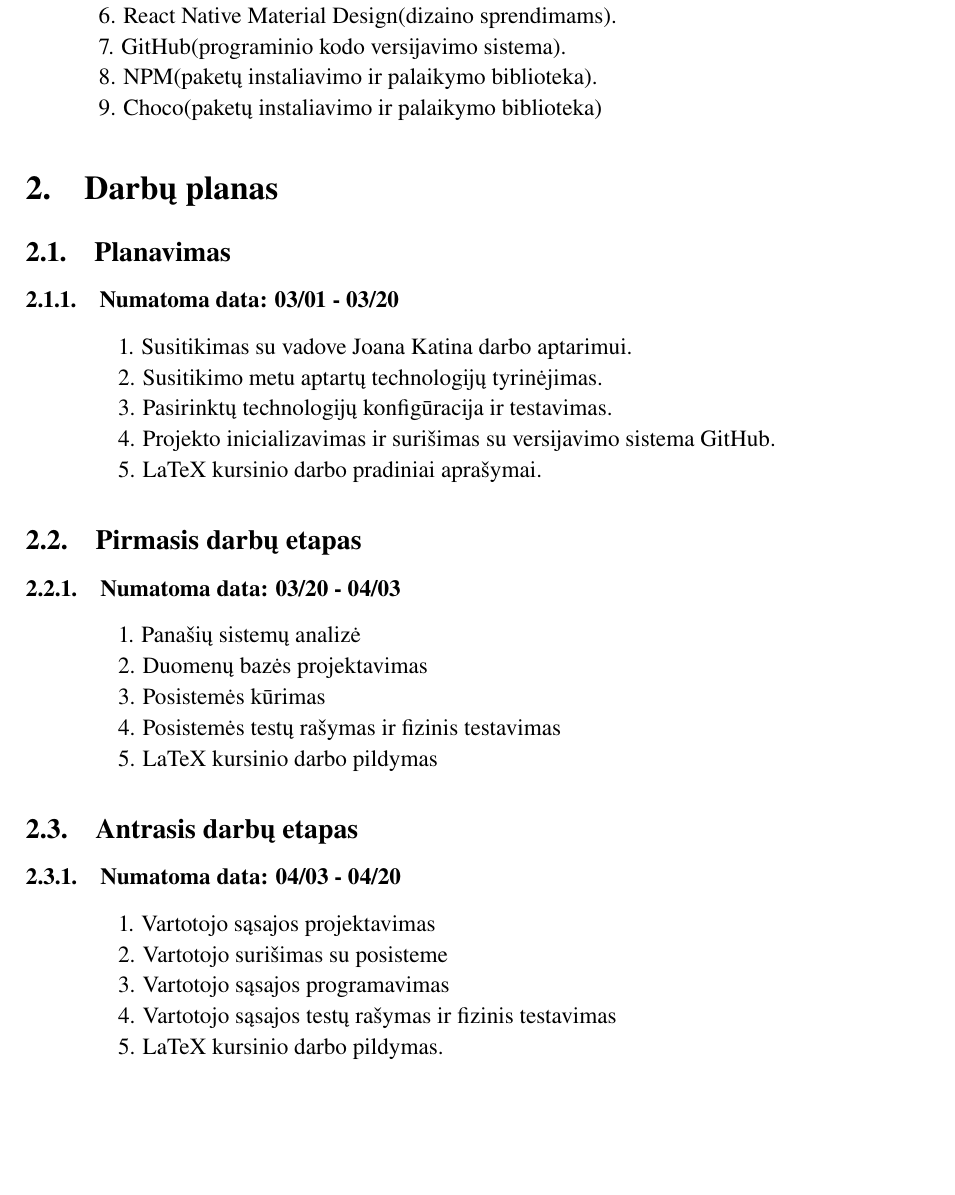
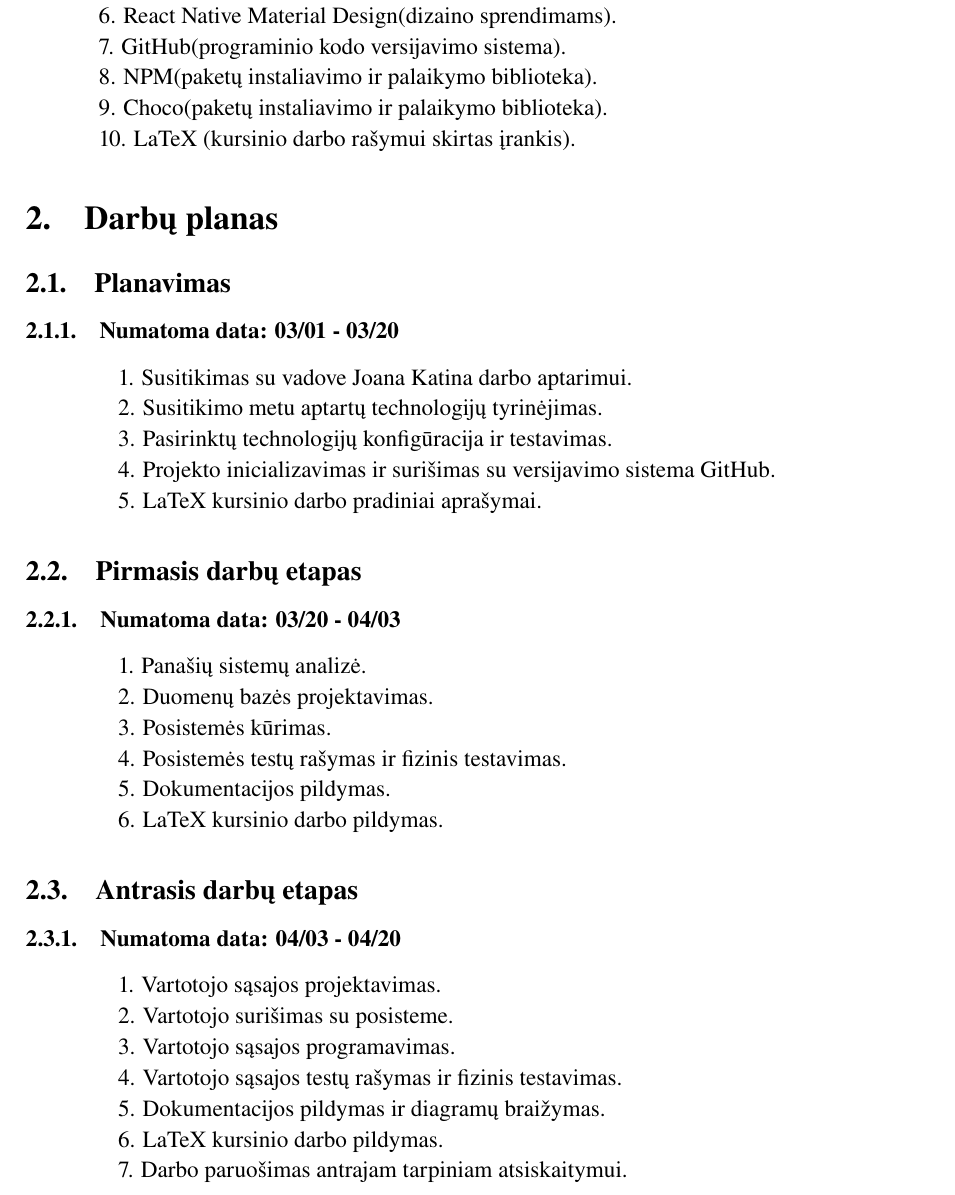
Before and after one commit to milciunas/mif-stock, a LaTeX document (doc/Darbu Planas/darbuPlanas.tex): part of page 2 of 3, cut so that both start at the same text, the shorter picture padded with empty space. Compiled offline with pdfLaTeX; a LaTeX package or settings file that is missing is left out.

Commit message:
Changes to darbo planas.

```diff
--- a/doc/Darbu Planas/darbuPlanas.tex
+++ b/doc/Darbu Planas/darbuPlanas.tex
@@ -37,7 +37,8 @@
 	 \subitem{6. React Native Material Design(dizaino sprendimams).}
 	 \subitem{7. GitHub(programinio kodo versijavimo sistema).}
 	 \subitem{8. NPM(paketų instaliavimo ir palaikymo biblioteka).}
-	 \subitem{9. Choco(paketų instaliavimo ir palaikymo biblioteka)}
+	 \subitem{9. Choco(paketų instaliavimo ir palaikymo biblioteka).}
+	 \subitem{10. LaTeX (kursinio darbo rašymui skirtas įrankis).}
 
  \section{Darbų planas}
  \label{sec:motivation}
@@ -51,18 +52,21 @@
 	 \subsubitem{5. LaTeX kursinio darbo pradiniai aprašymai.}
  \subsection{Pirmasis darbų etapas}
  \subsubsection{Numatoma data: 03/20 - 04/03}
-	 \subsubitem{1. Panašių sistemų analizė}
-	 \subsubitem{2. Duomenų bazės projektavimas}
-	 \subsubitem{3. Posistemės kūrimas}
-	 \subsubitem{4. Posistemės testų rašymas ir fizinis testavimas}
-	 \subsubitem{5. LaTeX kursinio darbo pildymas}
+	 \subsubitem{1. Panašių sistemų analizė.}
+	 \subsubitem{2. Duomenų bazės projektavimas.}
+	 \subsubitem{3. Posistemės kūrimas.}
+	 \subsubitem{4. Posistemės testų rašymas ir fizinis testavimas.}
+	 \subsubitem{5. Dokumentacijos pildymas.}
+	 \subsubitem{6. LaTeX kursinio darbo pildymas.}
  \subsection{Antrasis darbų etapas}
  \subsubsection{Numatoma data: 04/03 - 04/20}
-	 \subsubitem{1. Vartotojo sąsajos projektavimas}
-	 \subsubitem{2. Vartotojo surišimas su posisteme}
-	 \subsubitem{3. Vartotojo sąsajos programavimas}
-	 \subsubitem{4. Vartotojo sąsajos testų rašymas ir fizinis testavimas}
-	 \subsubitem{5. LaTeX kursinio darbo pildymas.}
+	 \subsubitem{1. Vartotojo sąsajos projektavimas.}
+	 \subsubitem{2. Vartotojo surišimas su posisteme.}
+	 \subsubitem{3. Vartotojo sąsajos programavimas.}
+	 \subsubitem{4. Vartotojo sąsajos testų rašymas ir fizinis testavimas.}
+	 \subsubitem{5. Dokumentacijos pildymas ir diagramų braižymas.}
+	 \subsubitem{6. LaTeX kursinio darbo pildymas.}
+	 \subsubitem{7. Darbo paruošimas antrajam tarpiniam atsiskaitymui.}
  \newpage
  \subsection{Trečiasis darbų etapas}
  \subsubsection{Numatoma data: 04/20 - 06/20}
```
Also changed, not shown: doc/Darbu Planas/darbuPlanas.pdf, 2 other files.
